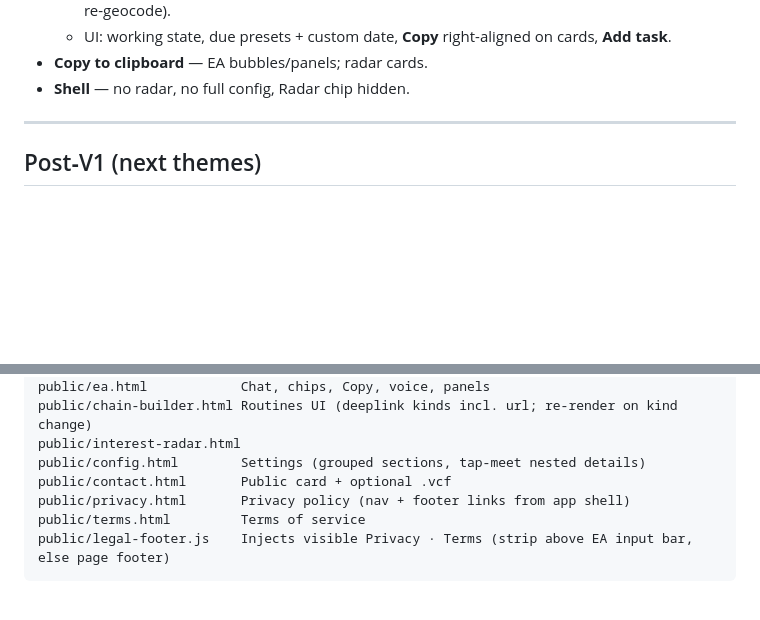
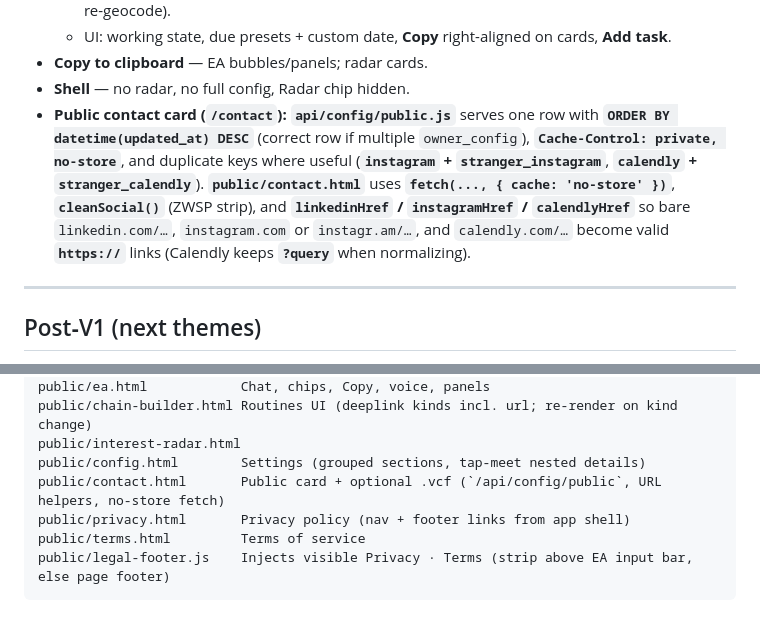
Before and after one commit to lagr8dane/ea-watch, a Markdown page: HANDOFF.md, 2 parts joined by grey strips. GitHub-like rendering; blank space fills up the shorter version.

Commit message:
docs(handoff): document public contact card API and URL normalization
Made-with: Cursor

```diff
--- a/HANDOFF.md
+++ b/HANDOFF.md
@@ -48,6 +48,7 @@ A custom wristwatch with an NTAG213 anti-metal NFC chip in the case back. Anyone
   - UI: working state, due presets + custom date, **Copy** right-aligned on cards, **Add task**.
 - **Copy to clipboard** — EA bubbles/panels; radar cards.
 - **Shell** — no radar, no full config, Radar chip hidden.
+- **Public contact card (`/contact`):** **`api/config/public.js`** serves one row with **`ORDER BY datetime(updated_at) DESC`** (correct row if multiple `owner_config`), **`Cache-Control: private, no-store`**, and duplicate keys where useful (**`instagram` + `stranger_instagram`**, **`calendly` + `stranger_calendly`**). **`public/contact.html`** uses **`fetch(..., { cache: 'no-store' })`**, **`cleanSocial()`** (ZWSP strip), and **`linkedinHref` / `instagramHref` / `calendlyHref`** so bare `linkedin.com/…`, `instagram.com` or `instagr.am/…`, and `calendly.com/…` become valid **`https://`** links (Calendly keeps **`?query`** when normalizing).
 
 ---
 
@@ -134,7 +135,7 @@ public/ea.html            Chat, chips, Copy, voice, panels
 public/chain-builder.html Routines UI (deeplink kinds incl. url; re-render on kind change)
 public/interest-radar.html
 public/config.html        Settings (grouped sections, tap-meet nested details)
-public/contact.html       Public card + optional .vcf
+public/contact.html       Public card + optional .vcf (`/api/config/public`, URL helpers, no-store fetch)
 public/privacy.html       Privacy policy (nav + footer links from app shell)
 public/terms.html         Terms of service
 public/legal-footer.js    Injects visible Privacy · Terms (strip above EA input bar, else page footer)
```
